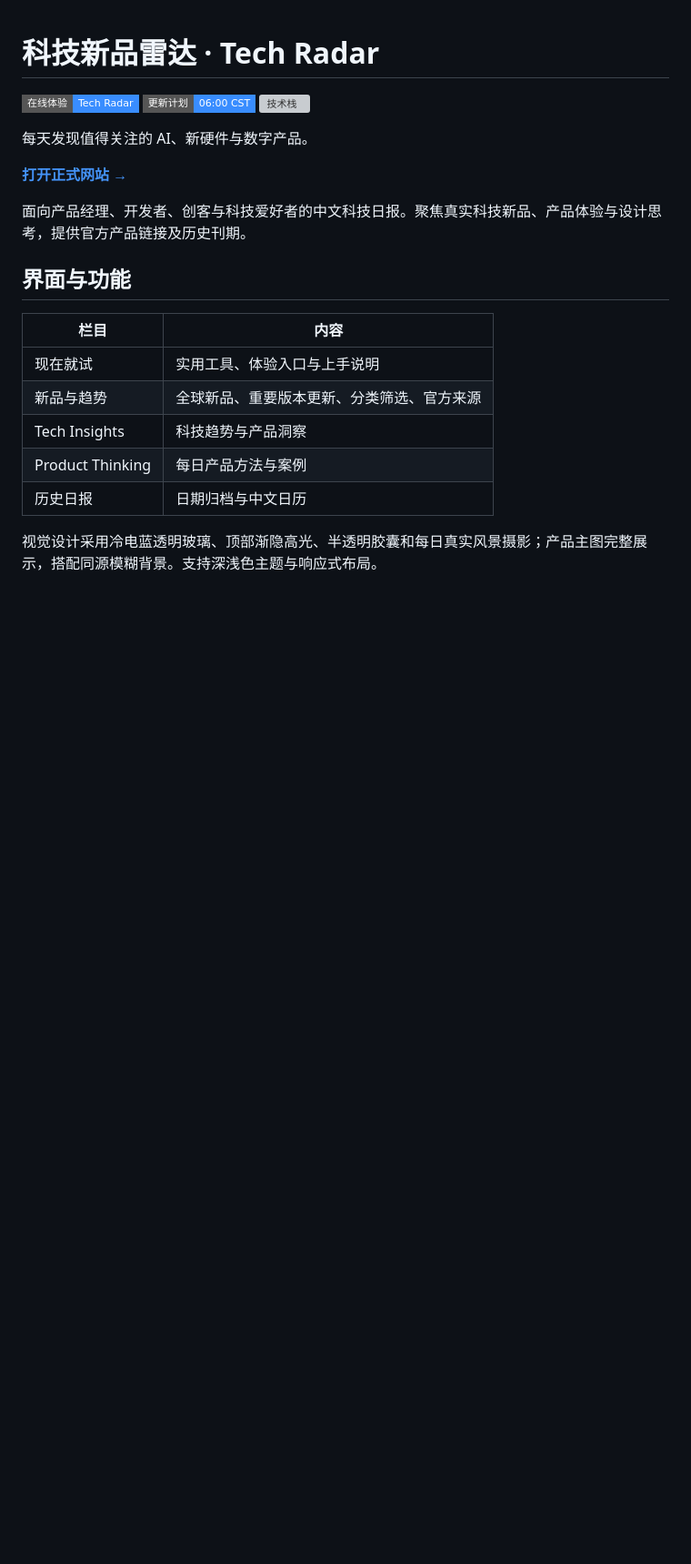
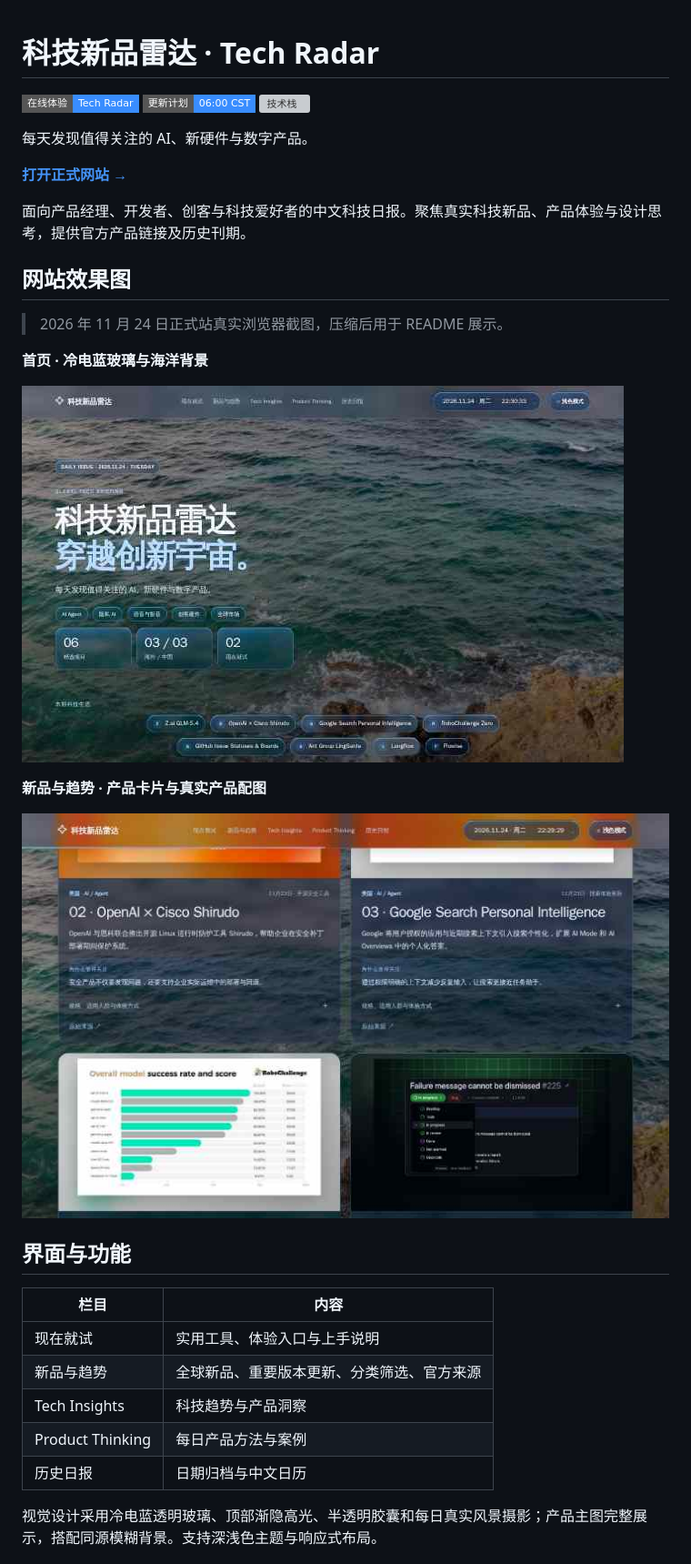
Before and after one commit to Koko08071/Tech-radar, a Markdown page: README.md, the part around the change. Shown at 91% size. Rendered like a GitHub page; pictures changed too: docs/screenshots/homepage.jpg (added), docs/screenshots/product-detail.jpg (added); badges without logos; blank space fills up the shorter version; grey boxes are pictures that could not be loaded.

Commit message:
Document real production UI screenshots

```diff
--- a/README.md
+++ b/README.md
@@ -9,6 +9,18 @@
 **[打开正式网站 →](https://tech-radar-daily.vercel.app/)**
 
 面向产品经理、开发者、创客与科技爱好者的中文科技日报。聚焦真实科技新品、产品体验与设计思考，提供官方产品链接及历史刊期。
+
+## 网站效果图
+
+> 2026 年 11 月 24 日正式站真实浏览器截图，压缩后用于 README 展示。
+
+**首页 · 冷电蓝玻璃与海洋背景**
+
+[![科技新品雷达首页](docs/screenshots/homepage.jpg)](https://tech-radar-daily.vercel.app/)
+
+**新品与趋势 · 产品卡片与真实产品配图**
+
+[![产品展示](docs/screenshots/product-detail.jpg)](https://tech-radar-daily.vercel.app/#radar)
 
 ## 界面与功能
 
```
